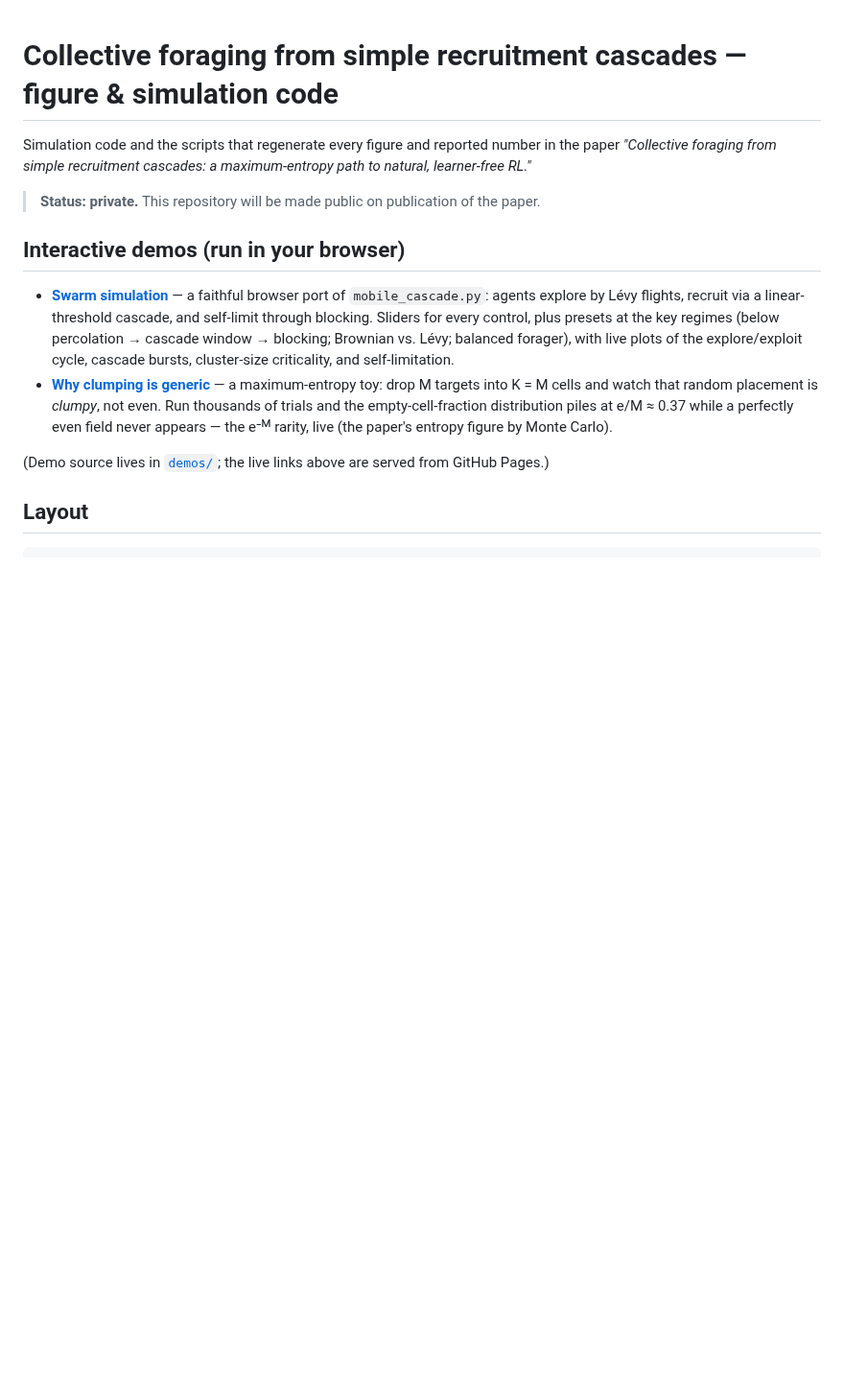
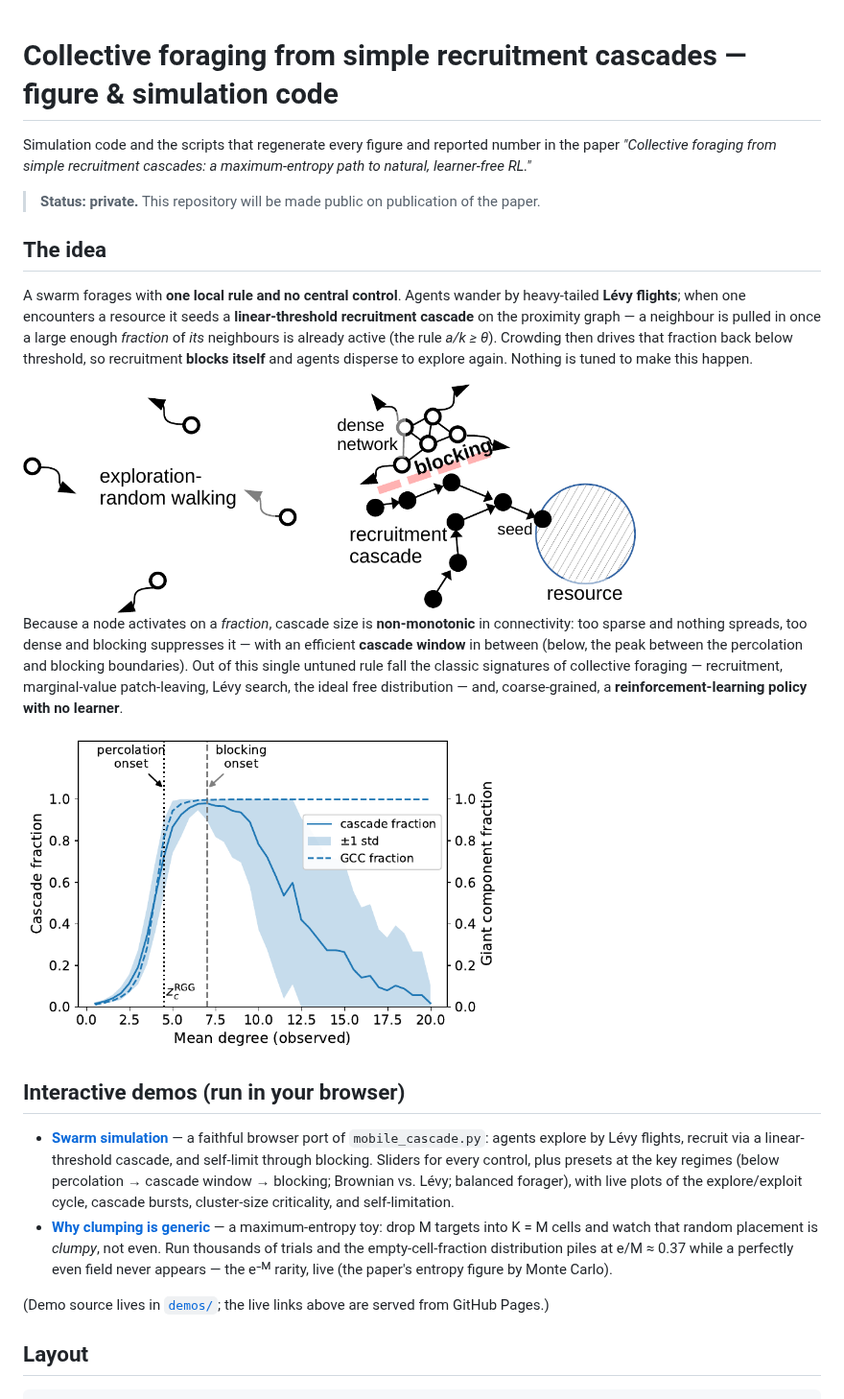
Before and after one commit to galenwilkerson/collective-foraging-cascades, a Markdown page: README.md, the part around the change. Shown at 96% size. Drawn GitHub-style; pictures changed too: images/cascade_window.png (added), images/mechanism.png (added); blank space fills up the shorter version.

Commit message:
Add high-level intro with figures to README
Short "The idea" section (one untuned local rule -> collective foraging ->
learner-free RL) with the mechanism cartoon and the cascade-window figure.

Co-Authored-By: Claude Opus 4.8 <noreply@anthropic.com>
Claude-Session: https://claude.ai/code/session_01KVDqex1CjSnW5z2N4oGvWw

```diff
--- a/README.md
+++ b/README.md
@@ -5,6 +5,26 @@ Simulation code and the scripts that regenerate every figure and reported number
 learner-free RL."*
 
 > **Status: private.** This repository will be made public on publication of the paper.
+
+## The idea
+
+A swarm forages with **one local rule and no central control**. Agents wander by heavy-tailed
+**Lévy flights**; when one encounters a resource it seeds a **linear-threshold recruitment cascade**
+on the proximity graph — a neighbour is pulled in once a large enough *fraction* of *its* neighbours
+is already active (the rule *a/k ≥ θ*). Crowding then drives that fraction back below threshold, so
+recruitment **blocks itself** and agents disperse to explore again. Nothing is tuned to make this
+happen.
+
+<img src="images/mechanism.png" width="640" alt="Explore, recruit to a discovery, then self-limit">
+
+Because a node activates on a *fraction*, cascade size is **non-monotonic** in connectivity: too
+sparse and nothing spreads, too dense and blocking suppresses it — with an efficient **cascade
+window** in between (below, the peak between the percolation and blocking boundaries). Out of this
+single untuned rule fall the classic signatures of collective foraging — recruitment, marginal-value
+patch-leaving, Lévy search, the ideal free distribution — and, coarse-grained, a **reinforcement-learning
+policy with no learner**.
+
+<img src="images/cascade_window.png" width="500" alt="The cascade window: recruitment peaks at intermediate connectivity">
 
 ## Interactive demos (run in your browser)
 
```
